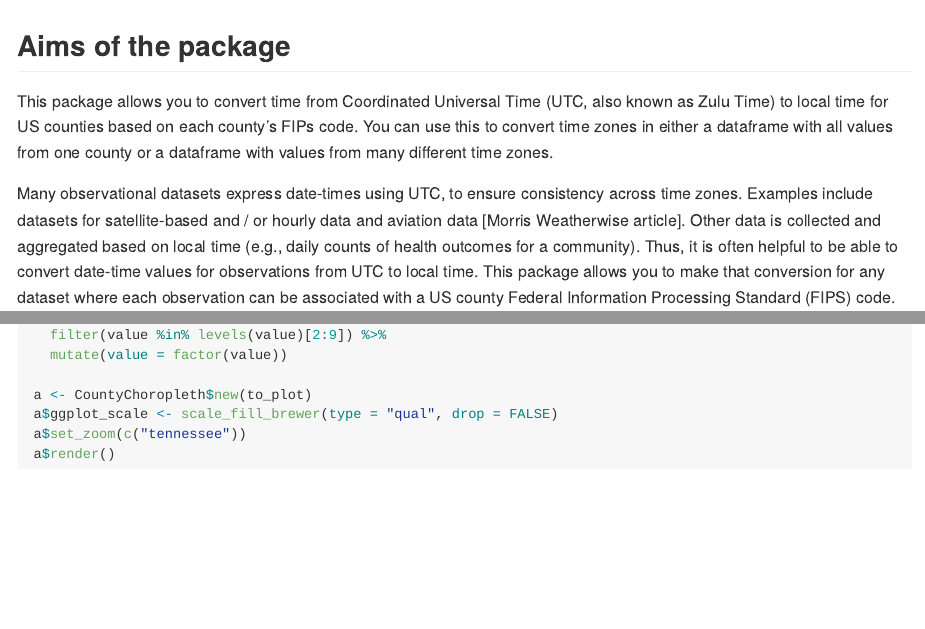
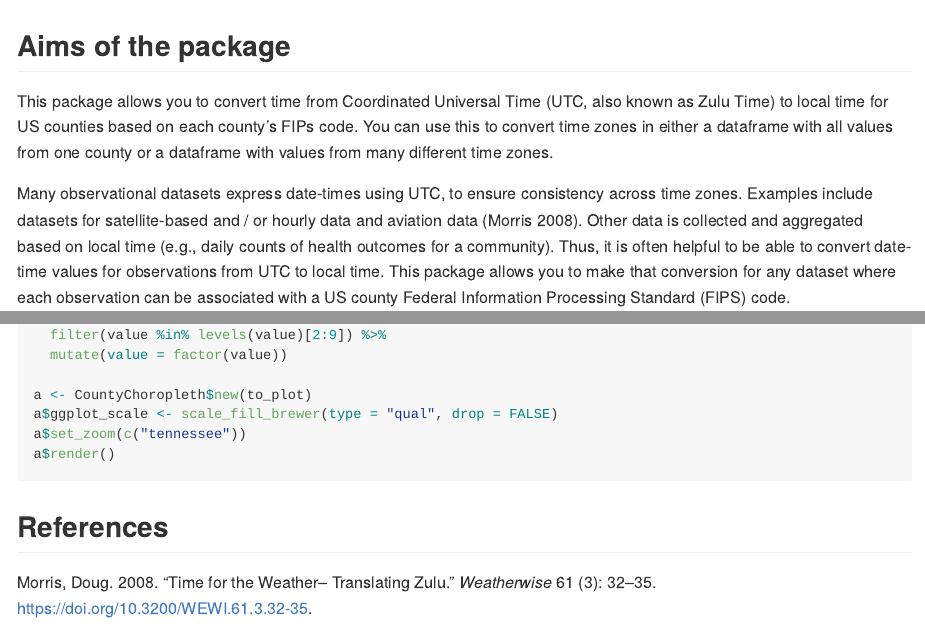
Before and after one commit to geanders/countytimezones, an R Markdown document (README.Rmd): the page in a window 1100 px wide, from its top, and a second part further down, joined at a grey line. Rendered offline with R 4.5, knitr and Pandoc, with nearby package versions; the code chunks are not run, so their results and figures are left out.

Commit message:
Add reference to README

````diff
--- a/README.Rmd
+++ b/README.Rmd
@@ -1,5 +1,19 @@
 ---
 output: github_document
+references:
+- id: morris2008
+  title: Time for the weather-- Translating Zulu
+  author:
+  - family: Morris
+    given: Doug
+  container-title: Weatherwise
+  volume: 61
+  issue: 3
+  DOI: 10.3200/WEWI.61.3.32-35
+  page: 32-35
+  type: article-journal
+  issued:
+    year: 2008
 ---
 
 <!-- README.md is generated from README.Rmd. Please edit that file -->
@@ -20,7 +34,7 @@ library(countytimezones)
 
 This package allows you to convert time from Coordinated Universal Time (UTC, also known as Zulu Time) to local time for US counties based on each county's FIPs code. You can use this to convert time zones in either a dataframe with all values from one county or a dataframe with values from many different time zones.
 
-Many observational datasets express date-times using UTC, to ensure consistency across time zones. Examples include datasets for satellite-based and / or hourly data and aviation data [Morris Weatherwise article]. Other data is collected and aggregated based on local time (e.g., daily counts of health outcomes for a community). Thus, it is often helpful to be able to convert date-time values for observations from UTC to local time. This package allows you to make that conversion for any dataset where each observation can be associated with a US county Federal Information Processing Standard (FIPS) code.
+Many observational datasets express date-times using UTC, to ensure consistency across time zones. Examples include datasets for satellite-based and / or hourly data and aviation data [@morris2008]. Other data is collected and aggregated based on local time (e.g., daily counts of health outcomes for a community). Thus, it is often helpful to be able to convert date-time values for observations from UTC to local time. This package allows you to make that conversion for any dataset where each observation can be associated with a US county Federal Information Processing Standard (FIPS) code.
 
 These local time conversions take into account whether or not the county was observing Daylight Savings Time at the time of the observation. This package can be used both with datasets where all observations are from the same county and for datasets where observations are associated with a number of different counties.
 
@@ -160,3 +174,5 @@ a$ggplot_scale <- scale_fill_brewer(type = "qual", drop = FALSE)
 a$set_zoom(c("tennessee"))
 a$render()
 ```
+
+## References
````
Also changed, not shown: README.md, README.Rmd (4 more changed lines).
